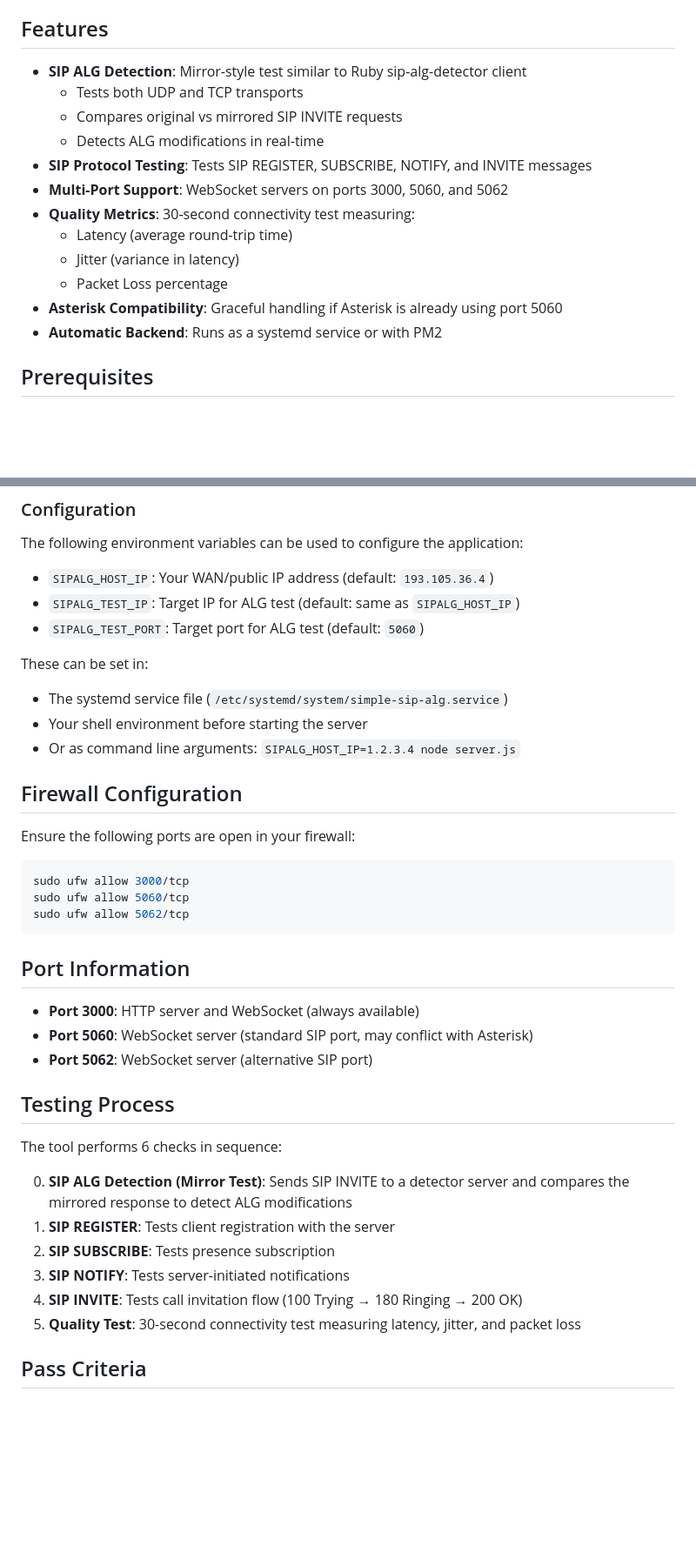
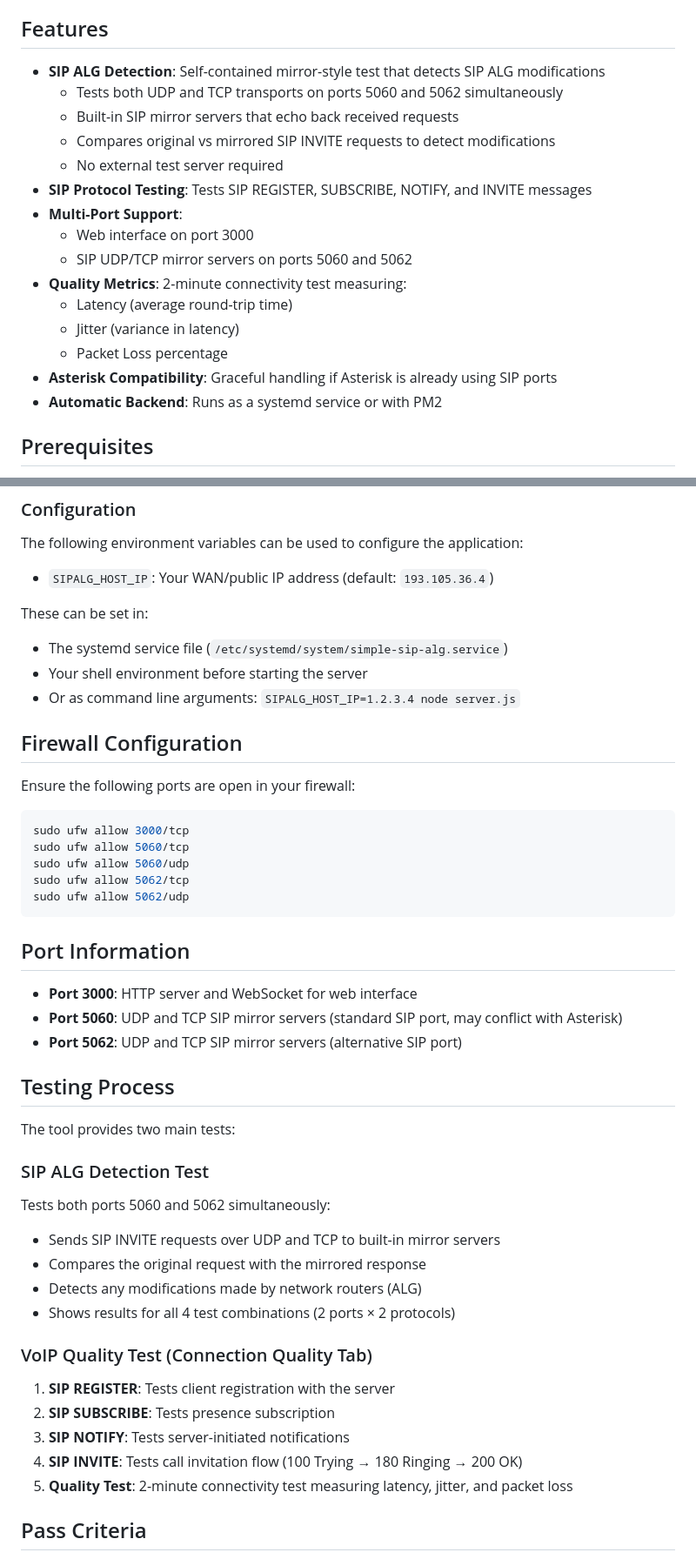
Before and after one commit to gauthiervq-sys/simple-SIP-alg, a Markdown page: README.md, 2 parts joined by grey strips. Shown at 87% size. Drawn GitHub-style; blank space fills up the shorter version.

Commit message:
Update documentation to reflect new SIP ALG test behavior
Co-authored-by: gauthiervq-sys <234431073+gauthiervq-sys@users.noreply.github.com>

````diff
--- a/README.md
+++ b/README.md
@@ -4,17 +4,20 @@ A Node.js-based tool for testing SIP (Session Initiation Protocol) connectivity
 
 ## Features
 
-- **SIP ALG Detection**: Mirror-style test similar to Ruby sip-alg-detector client
-  - Tests both UDP and TCP transports
-  - Compares original vs mirrored SIP INVITE requests
-  - Detects ALG modifications in real-time
+- **SIP ALG Detection**: Self-contained mirror-style test that detects SIP ALG modifications
+  - Tests both UDP and TCP transports on ports 5060 and 5062 simultaneously
+  - Built-in SIP mirror servers that echo back received requests
+  - Compares original vs mirrored SIP INVITE requests to detect modifications
+  - No external test server required
 - **SIP Protocol Testing**: Tests SIP REGISTER, SUBSCRIBE, NOTIFY, and INVITE messages
-- **Multi-Port Support**: WebSocket servers on ports 3000, 5060, and 5062
-- **Quality Metrics**: 30-second connectivity test measuring:
+- **Multi-Port Support**:
+  - Web interface on port 3000
+  - SIP UDP/TCP mirror servers on ports 5060 and 5062
+- **Quality Metrics**: 2-minute connectivity test measuring:
   - Latency (average round-trip time)
   - Jitter (variance in latency)
   - Packet Loss percentage
-- **Asterisk Compatibility**: Graceful handling if Asterisk is already using port 5060
+- **Asterisk Compatibility**: Graceful handling if Asterisk is already using SIP ports
 - **Automatic Backend**: Runs as a systemd service or with PM2
 
 ## Prerequisites
@@ -154,8 +157,6 @@ pm2 logs simple-sip-alg
 The following environment variables can be used to configure the application:
 
 - `SIPALG_HOST_IP`: Your WAN/public IP address (default: `193.105.36.4`)
-- `SIPALG_TEST_IP`: Target IP for ALG test (default: same as `SIPALG_HOST_IP`)
-- `SIPALG_TEST_PORT`: Target port for ALG test (default: `5060`)
 
 These can be set in:
 - The systemd service file (`/etc/systemd/system/simple-sip-alg.service`)
@@ -169,25 +170,36 @@ Ensure the following ports are open in your firewall:
 ```bash
 sudo ufw allow 3000/tcp
 sudo ufw allow 5060/tcp
+sudo ufw allow 5060/udp
 sudo ufw allow 5062/tcp
+sudo ufw allow 5062/udp
 ```
 
 ## Port Information
 
-- **Port 3000**: HTTP server and WebSocket (always available)
-- **Port 5060**: WebSocket server (standard SIP port, may conflict with Asterisk)
-- **Port 5062**: WebSocket server (alternative SIP port)
+- **Port 3000**: HTTP server and WebSocket for web interface
+- **Port 5060**: UDP and TCP SIP mirror servers (standard SIP port, may conflict with Asterisk)
+- **Port 5062**: UDP and TCP SIP mirror servers (alternative SIP port)
 
 ## Testing Process
 
-The tool performs 6 checks in sequence:
+The tool provides two main tests:
 
-0. **SIP ALG Detection (Mirror Test)**: Sends SIP INVITE to a detector server and compares the mirrored response to detect ALG modifications
+### SIP ALG Detection Test
+
+Tests both ports 5060 and 5062 simultaneously:
+- Sends SIP INVITE requests over UDP and TCP to built-in mirror servers
+- Compares the original request with the mirrored response
+- Detects any modifications made by network routers (ALG)
+- Shows results for all 4 test combinations (2 ports × 2 protocols)
+
+### VoIP Quality Test (Connection Quality Tab)
+
 1. **SIP REGISTER**: Tests client registration with the server
 2. **SIP SUBSCRIBE**: Tests presence subscription
 3. **SIP NOTIFY**: Tests server-initiated notifications
 4. **SIP INVITE**: Tests call invitation flow (100 Trying → 180 Ringing → 200 OK)
-5. **Quality Test**: 30-second connectivity test measuring latency, jitter, and packet loss
+5. **Quality Test**: 2-minute connectivity test measuring latency, jitter, and packet loss
 
 ## Pass Criteria
 
````
